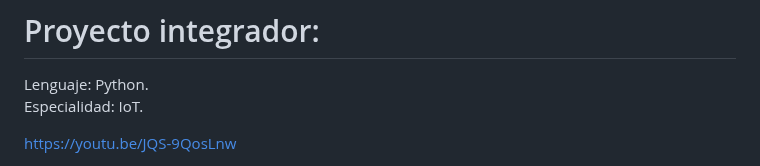
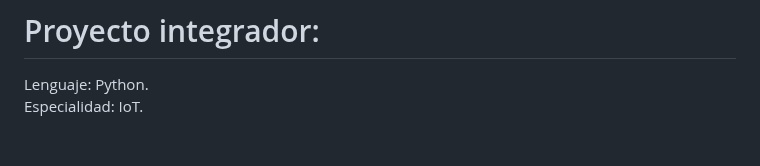
Before and after one commit to PabloPoche/sensor_remoto_iot, a Markdown page: README.md, the part around one of its changes. Rendered like a GitHub page; blank space fills up the shorter version.

```diff
--- a/README.md
+++ b/README.md
@@ -2,5 +2,4 @@
 Lenguaje: Python.\
 Especialidad: IoT.
 
-https://youtu.be/JQS-9QosLnw
 
```
Also changed, not shown: other parts of README.md (+2 -1 lines).
